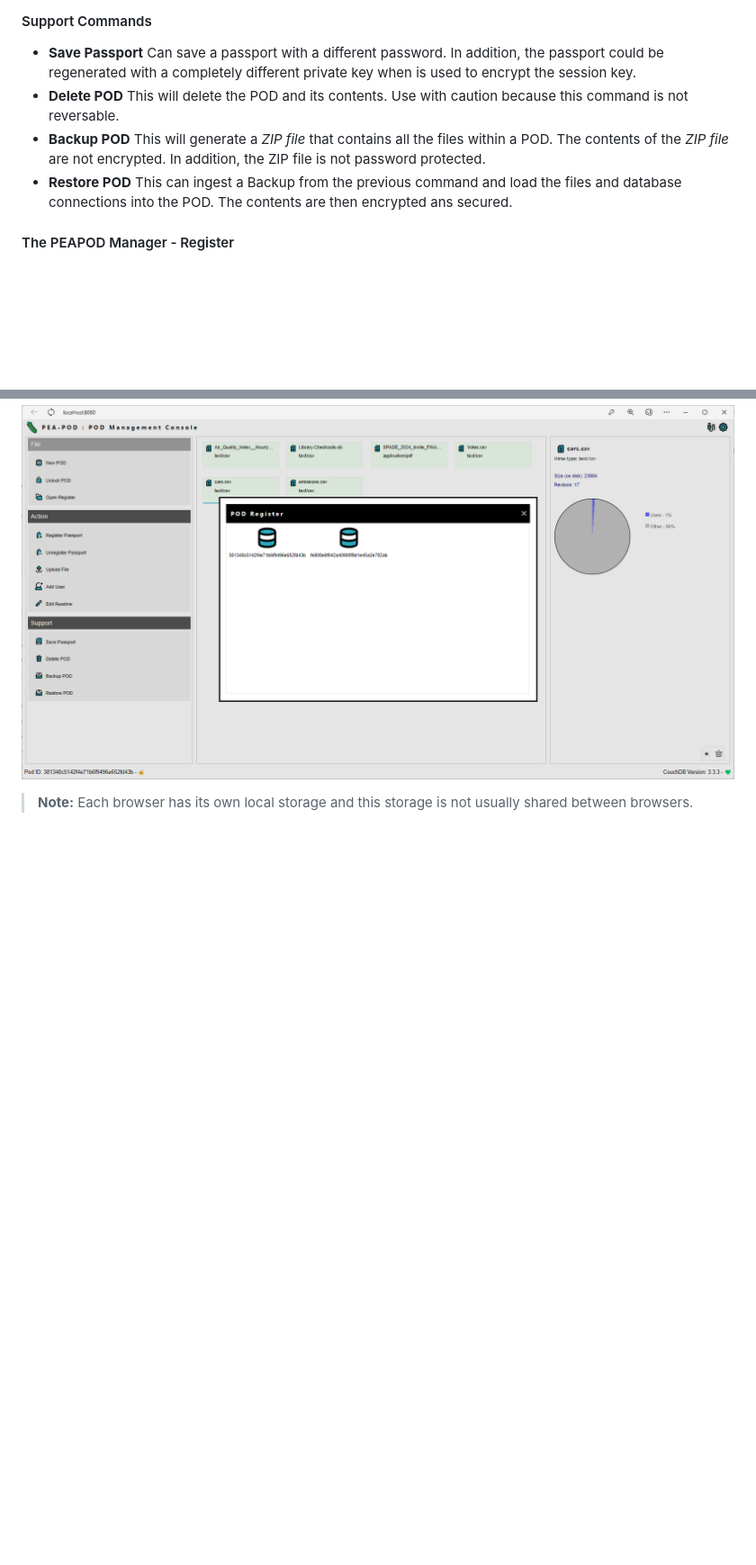
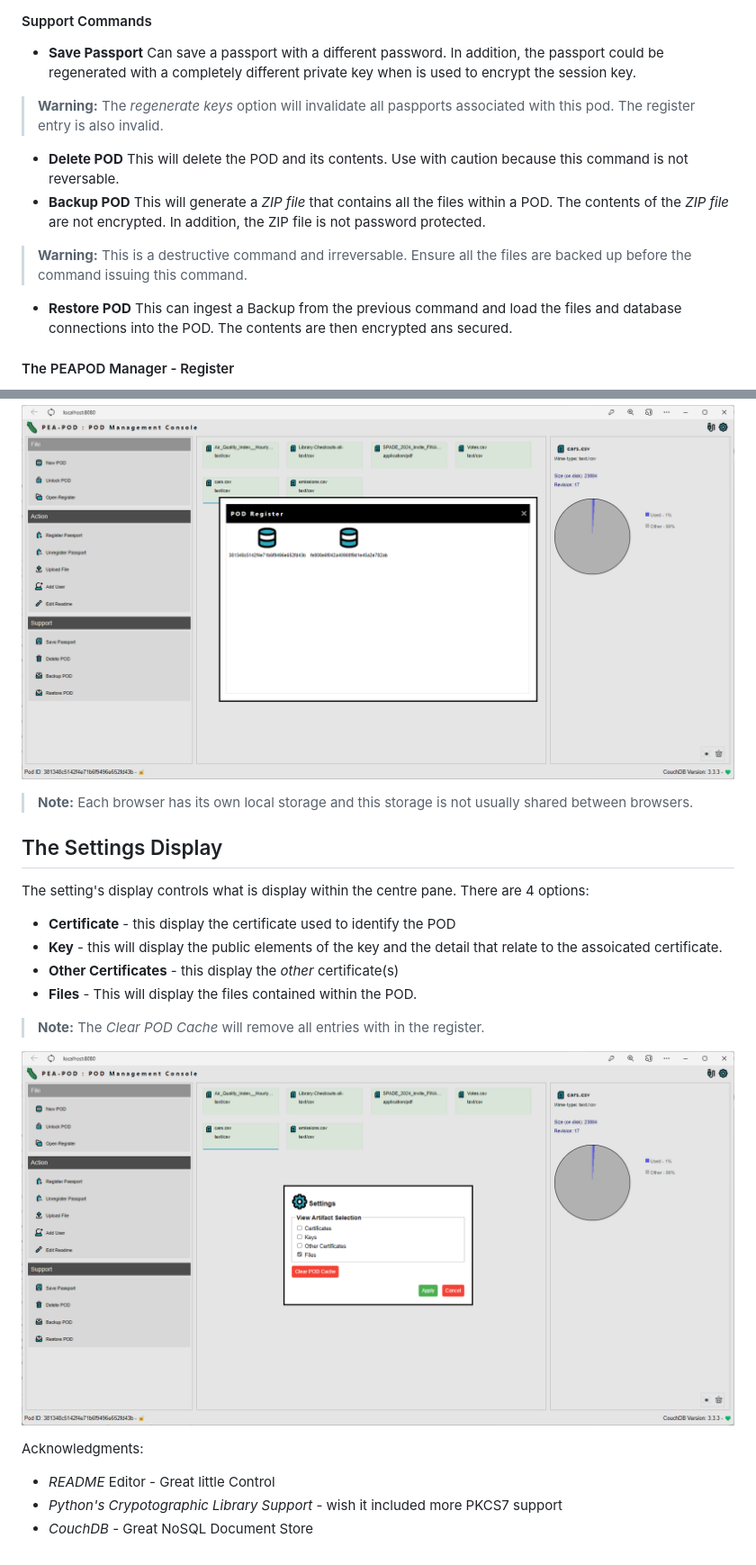
Before and after one commit to neilsextra/peapod, a Markdown page: README.md, 2 parts joined by grey strips. Shown at 90% size. Rendered like a GitHub page; blank space fills up the shorter version.

```diff
--- a/README.md
+++ b/README.md
@@ -69,8 +69,10 @@ PEADPOD Manager Actions:
 
 #### Support Commands ####
 - **Save Passport** Can save a passport with a different password. In addition, the passport could be regenerated with a completely different private key when is used to encrypt the session key.
+> **Warning:** The *regenerate keys* option will invalidate all paspports associated with this pod. The register entry is also invalid.
 - **Delete POD** This will delete the POD and its contents. Use with caution because this command is not reversable.
 - **Backup POD** This will generate a *ZIP file* that contains all the files within a POD.  The contents of the *ZIP file* are not encrypted.  In addition, the ZIP file is not password protected.
+> **Warning:** This is a destructive command and irreversable.  Ensure all the files are backed up before the command issuing this command.
 - **Restore POD** This can ingest a Backup from the previous command and load the files and database connections into the POD.  The contents are then encrypted ans secured.
 
 #### The PEAPOD Manager - Register ####
@@ -80,3 +82,22 @@ The register is store within the browser (local storage).  The *action command*
 ![Main Console - PEAPOD Manager Register!](/assets/images/Screenshot-console-003.png "PEAPOD Manager Register")
 
 > **Note:** Each browser has its own local storage and this storage is not usually shared between browsers.
+
+## The Settings Display ##
+
+The setting's display controls what is display within the centre pane.  There are 4 options:
+
+- **Certificate** - this display the certificate used to identify the POD
+- **Key** - this will display the public elements of the key and the detail that relate to the assoicated certificate.
+- **Other Certificates** - this display the *other* certificate(s)
+- **Files** - This will display the files contained within the POD.
+
+> **Note:** The *Clear POD Cache* will remove all entries with in the register.
+
+![Main Console - PEAPOD Manager Settings!](/assets/images/Screenshot-console-004.png "PEAPOD Manager Settings")
+
+Acknowledgments:
+
+- *README* Editor - Great little Control
+- *Python's Crypotographic Library Support* - wish it included more PKCS7 support
+- *CouchDB* - Great NoSQL Document Store
```
